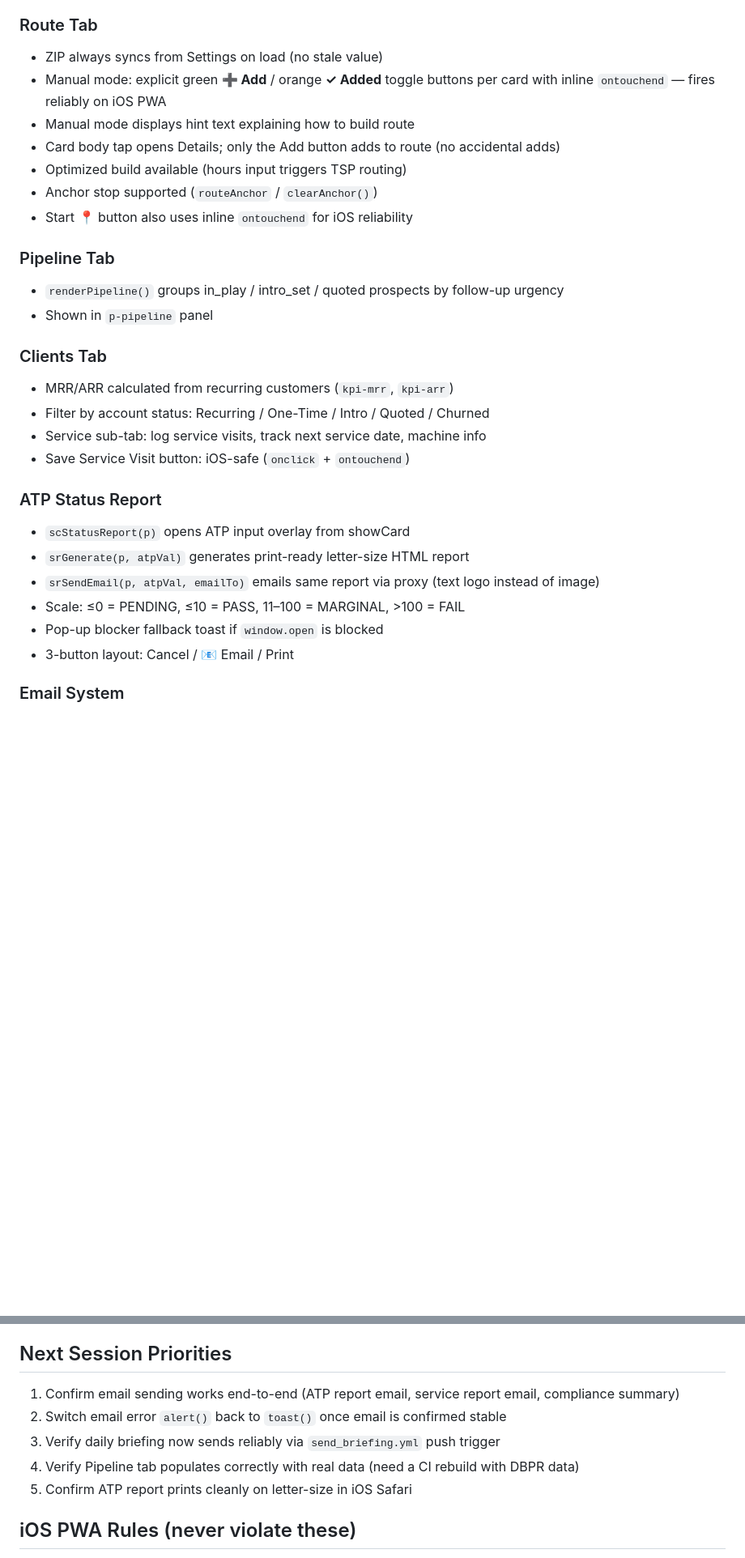
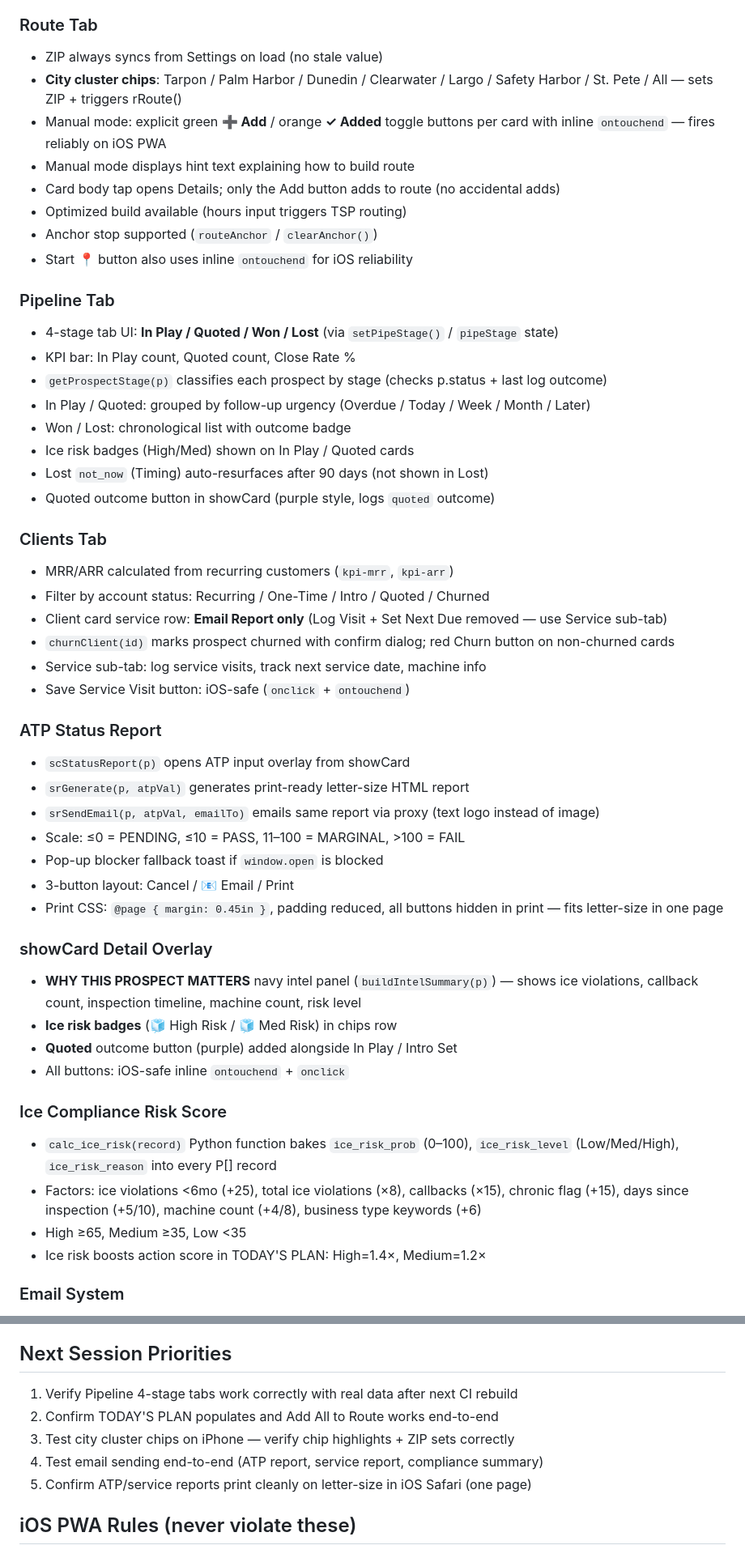
Before and after one commit to pinellasiceco/Pinellasiceco, a Markdown page: APP_STATUS.md, 2 parts joined by grey strips. Shown at 81% size. Drawn GitHub-style; blank space fills up the shorter version.

Commit message:
Update APP_STATUS.md for session 8
Documents all session 8 changes: Pipeline 4-stage overhaul, TODAY'S PLAN,
WHY THIS PROSPECT MATTERS intel panel, ice risk scoring, city cluster chips,
clients tab cleanup, churn button, print CSS, pricing fix, alert→toast.

https://claude.ai/code/session_01KjBRWLYFFhmWzybRygTzfH

```diff
--- a/APP_STATUS.md
+++ b/APP_STATUS.md
@@ -39,6 +41,7 @@
 
 ### Route Tab
 - ZIP always syncs from Settings on load (no stale value)
+- **City cluster chips**: Tarpon / Palm Harbor / Dunedin / Clearwater / Largo / Safety Harbor / St. Pete / All — sets ZIP + triggers rRoute()
 - Manual mode: explicit green **➕ Add** / orange **✓ Added** toggle buttons per card with inline `ontouchend` — fires reliably on iOS PWA
 - Manual mode displays hint text explaining how to build route
 - Card body tap opens Details; only the Add button adds to route (no accidental adds)
@@ -47,12 +50,20 @@
 - Start 📍 button also uses inline `ontouchend` for iOS reliability
 
 ### Pipeline Tab
-- `renderPipeline()` groups in_play / intro_set / quoted prospects by follow-up urgency
-- Shown in `p-pipeline` panel
+- 4-stage tab UI: **In Play / Quoted / Won / Lost** (via `setPipeStage()` / `pipeStage` state)
+- KPI bar: In Play count, Quoted count, Close Rate %
+- `getProspectStage(p)` classifies each prospect by stage (checks p.status + last log outcome)
+- In Play / Quoted: grouped by follow-up urgency (Overdue / Today / Week / Month / Later)
+- Won / Lost: chronological list with outcome badge
+- Ice risk badges (High/Med) shown on In Play / Quoted cards
+- Lost `not_now` (Timing) auto-resurfaces after 90 days (not shown in Lost)
+- Quoted outcome button in showCard (purple style, logs `quoted` outcome)
 
 ### Clients Tab
 - MRR/ARR calculated from recurring customers (`kpi-mrr`, `kpi-arr`)
 - Filter by account status: Recurring / One-Time / Intro / Quoted / Churned
+- Client card service row: **Email Report only** (Log Visit + Set Next Due removed — use Service sub-tab)
+- `churnClient(id)` marks prospect churned with confirm dialog; red Churn button on non-churned cards
 - Service sub-tab: log service visits, track next service date, machine info
 - Save Service Visit button: iOS-safe (`onclick` + `ontouchend`)
 
@@ -63,6 +74,19 @@
 - Scale: ≤0 = PENDING, ≤10 = PASS, 11–100 = MARGINAL, >100 = FAIL
 - Pop-up blocker fallback toast if `window.open` is blocked
 - 3-button layout: Cancel / 📧 Email / Print
+- Print CSS: `@page { margin: 0.45in }`, padding reduced, all buttons hidden in print — fits letter-size in one page
+
+### showCard Detail Overlay
+- **WHY THIS PROSPECT MATTERS** navy intel panel (`buildIntelSummary(p)`) — shows ice violations, callback count, inspection timeline, machine count, risk level
+- **Ice risk badges** (🧊 High Risk / 🧊 Med Risk) in chips row
+- **Quoted** outcome button (purple) added alongside In Play / Intro Set
+- All buttons: iOS-safe inline `ontouchend` + `onclick`
+
+### Ice Compliance Risk Score
+- `calc_ice_risk(record)` Python function bakes `ice_risk_prob` (0–100), `ice_risk_level` (Low/Med/High), `ice_risk_reason` into every P[] record
+- Factors: ice violations <6mo (+25), total ice violations (×8), callbacks (×15), chronic flag (+15), days since inspection (+5/10), machine count (+4/8), business type keywords (+6)
+- High ≥65, Medium ≥35, Low <35
+- Ice risk boosts action score in TODAY'S PLAN: High=1.4×, Medium=1.2×
 
 ### Email System
 - **Proxy required**: Resend blocks browser-direct calls (CORS 403) — all email goes through Supabase Edge Function
@@ -106,11 +139,11 @@ If something appears broken, first try force-closing the PWA and reopening — t
 - **2026-04-27 (s7):** `deploy_edge_functions.yml` — auto-deploys Edge Functions from repo; eliminates need to copy-paste code into Supabase dashboard
 
 ## Next Session Priorities
-1. Confirm email sending works end-to-end (ATP report email, service report email, compliance summary)
-2. Switch email error `alert()` back to `toast()` once email is confirmed stable
-3. Verify daily briefing now sends reliably via `send_briefing.yml` push trigger
-4. Verify Pipeline tab populates correctly with real data (need a CI rebuild with DBPR data)
-5. Confirm ATP report prints cleanly on letter-size in iOS Safari
+1. Verify Pipeline 4-stage tabs work correctly with real data after next CI rebuild
+2. Confirm TODAY'S PLAN populates and Add All to Route works end-to-end
+3. Test city cluster chips on iPhone — verify chip highlights + ZIP sets correctly
+4. Test email sending end-to-end (ATP report, service report, compliance summary)
+5. Confirm ATP/service reports print cleanly on letter-size in iOS Safari (one page)
 
 ## iOS PWA Rules (never violate these)
 - **Buttons in injected HTML:** use inline `ontouchend="event.preventDefault();fn()"` + `onclick="fn()"` — NOT `addEventListener` on innerHTML-injected elements
```
Also changed, not shown: other parts of APP_STATUS.md (+13 -2 lines).
